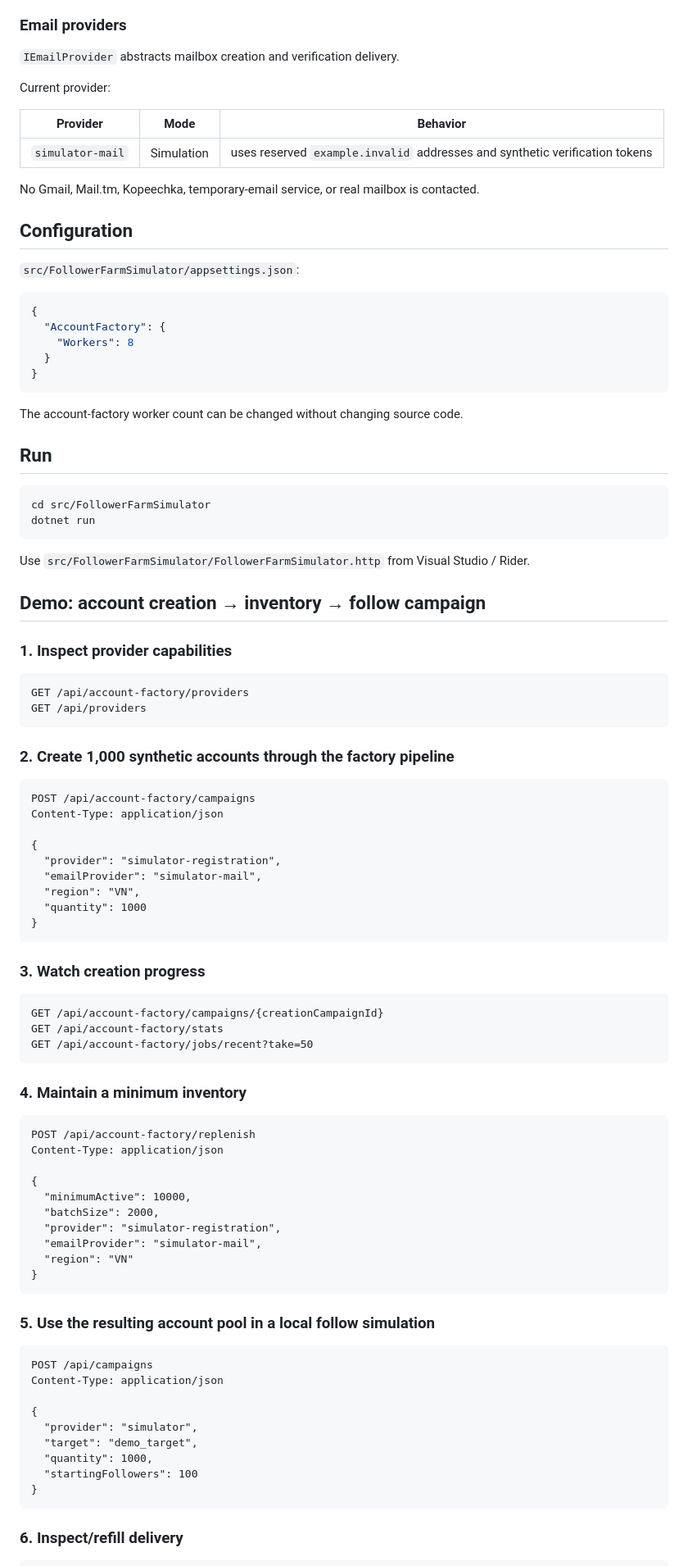
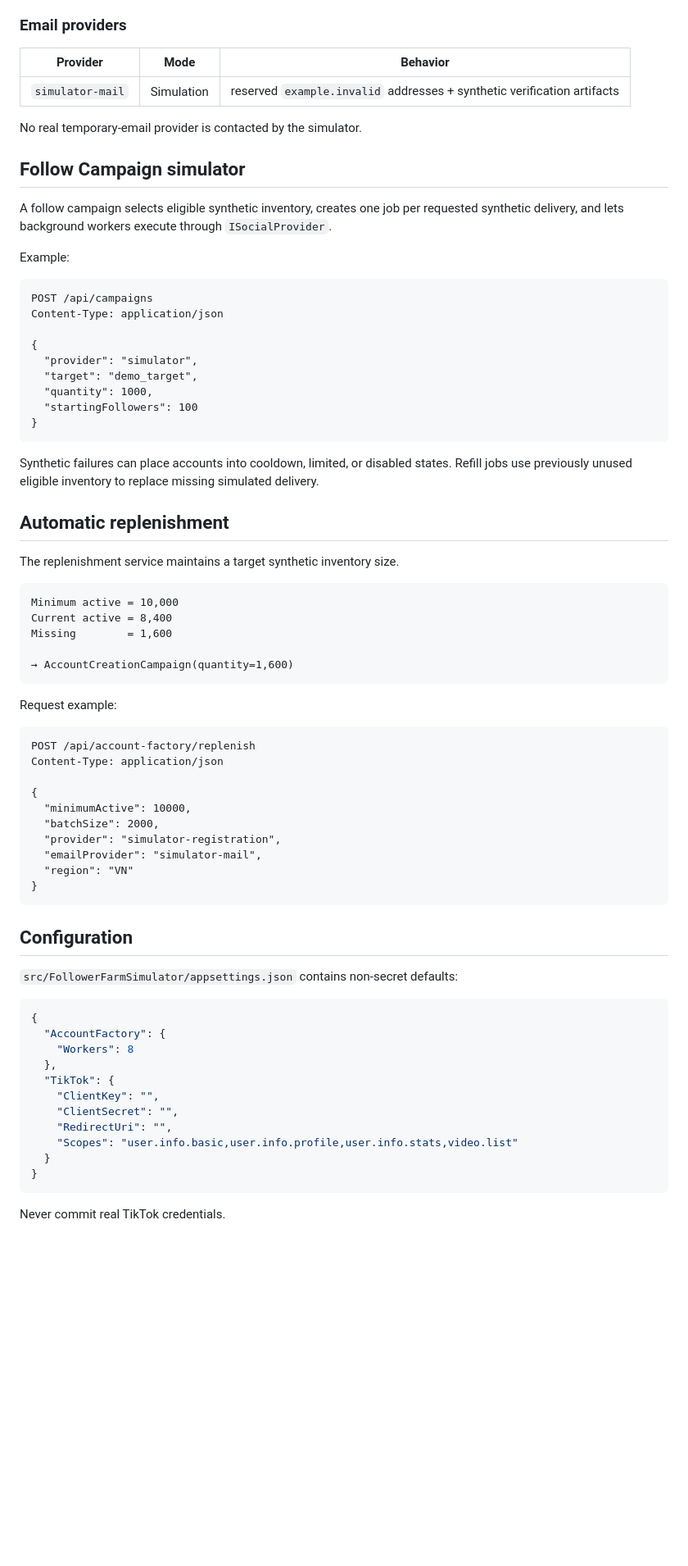
Before and after one commit to Longdotnet/APK-test, a Markdown page: README.md, the part around one of its changes. Shown at 82% size. Rendered like a GitHub page; blank space fills up the shorter version.

````diff
--- a/README.md
+++ b/README.md
@@ -176,71 +226,45 @@ Current providers:
 
 ### Email providers
 
-`IEmailProvider` abstracts mailbox creation and verification delivery.
-
-Current provider:
-
 | Provider | Mode | Behavior |
 |---|---|---|
-| `simulator-mail` | Simulation | uses reserved `example.invalid` addresses and synthetic verification tokens |
+| `simulator-mail` | Simulation | reserved `example.invalid` addresses + synthetic verification artifacts |
 
-No Gmail, Mail.tm, Kopeechka, temporary-email service, or real mailbox is contacted.
+No real temporary-email provider is contacted by the simulator.
 
-## Configuration
+## Follow Campaign simulator
 
-`src/FollowerFarmSimulator/appsettings.json`:
+A follow campaign selects eligible synthetic inventory, creates one job per requested synthetic delivery, and lets background workers execute through `ISocialProvider`.
 
-```json
+Example:
+
+```http
+POST /api/campaigns
+Content-Type: application/json
+
 {
-  "AccountFactory": {
-    "Workers": 8
-  }
+  "provider": "simulator",
+  "target": "demo_target",
+  "quantity": 1000,
+  "startingFollowers": 100
 }
 ```
 
-The account-factory worker count can be changed without changing source code.
+Synthetic failures can place accounts into cooldown, limited, or disabled states. Refill jobs use previously unused eligible inventory to replace missing simulated delivery.
 
-## Run
+## Automatic replenishment
 
-```bash
-cd src/FollowerFarmSimulator
-dotnet run
+The replenishment service maintains a target synthetic inventory size.
+
+```text
+Minimum active = 10,000
+Current active = 8,400
+Missing        = 1,600
+
+→ AccountCreationCampaign(quantity=1,600)
 ```
 
-Use `src/FollowerFarmSimulator/FollowerFarmSimulator.http` from Visual Studio / Rider.
-
-## Demo: account creation → inventory → follow campaign
-
-### 1. Inspect provider capabilities
-
-```http
-GET /api/account-factory/providers
-GET /api/providers
-```
-
-### 2. Create 1,000 synthetic accounts through the factory pipeline
-
-```http
-POST /api/account-factory/campaigns
-Content-Type: application/json
-
-{
-  "provider": "simulator-registration",
-  "emailProvider": "simulator-mail",
-  "region": "VN",
-  "quantity": 1000
-}
-```
-
-### 3. Watch creation progress
-
-```http
-GET /api/account-factory/campaigns/{creationCampaignId}
-GET /api/account-factory/stats
-GET /api/account-factory/jobs/recent?take=50
-```
-
-### 4. Maintain a minimum inventory
+Request example:
 
 ```http
 POST /api/account-factory/replenish
@@ -255,19 +279,23 @@ Content-Type: application/json
 }
 ```
 
-### 5. Use the resulting account pool in a local follow simulation
+## Configuration
 
-```http
-POST /api/campaigns
-Content-Type: application/json
+`src/FollowerFarmSimulator/appsettings.json` contains non-secret defaults:
 
+```json
 {
-  "provider": "simulator",
-  "target": "demo_target",
-  "quantity": 1000,
-  "startingFollowers": 100
+  "AccountFactory": {
+    "Workers": 8
+  },
+  "TikTok": {
+    "ClientKey": "",
+    "ClientSecret": "",
+    "RedirectUri": "",
+    "Scopes": "user.info.basic,user.info.profile,user.info.stats,video.list"
+  }
 }
 ```
 
-### 6. Inspect/refill delivery
+Never commit real TikTok credentials.
 
````
Also changed, not shown: other parts of README.md (+198 -174 lines).
